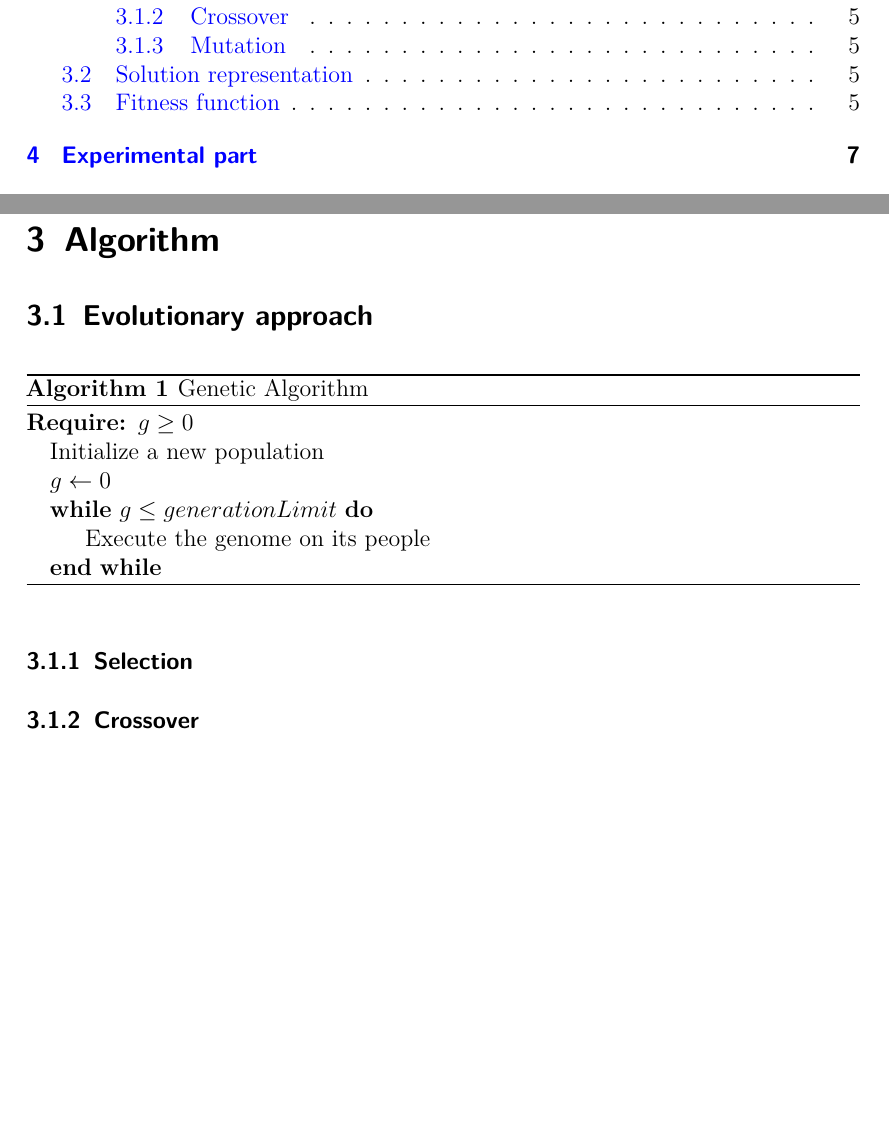
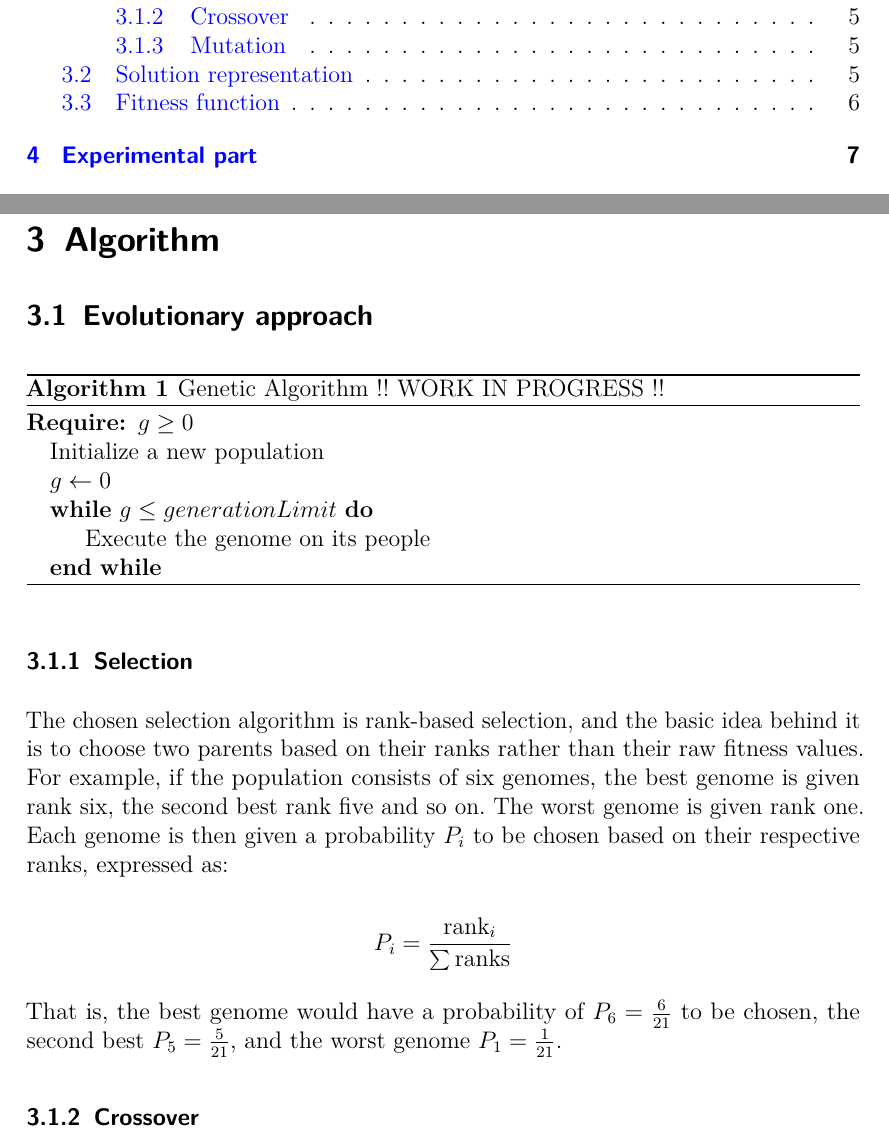
Before and after one commit to Civil-Data/Grupp24, a LaTeX document (report/main.tex, which reads report/Algorithm.tex): two parts of pages 2 and 5 of 15, joined at a grey line, cut so that both start at the same text, the shorter picture padded with empty space. Compiled offline with pdfLaTeX.

Commit message:
more algo stuff

```diff
--- a/report/Algorithm.tex
+++ b/report/Algorithm.tex
@@ -5,7 +5,7 @@
 % of your algorithm.
 
     \begin{algorithm}
-        \caption{Genetic Algorithm}\label{alg:pseudocode_ga}
+        \caption{Genetic Algorithm !! WORK IN PROGRESS !!}\label{alg:pseudocode_ga}
         \begin{algorithmic}
         \Require $g \geq 0$
         % \Ensure $y = x^n$
@@ -33,6 +33,12 @@
 
 \subsubsection{Selection}
 % Explain selection algorithm(s). Give pseudo code ?
+
+    The chosen selection algorithm is rank-based selection, and the basic idea behind it is to choose two parents based on their ranks rather than their raw fitness values. For example, if the population consists of six genomes, the best genome is given rank six, the second best rank five and so on. The worst genome is given rank one. Each genome is then given a probability $ P_i $ to be chosen based on their respective ranks, expressed as:
+
+    $$ P_i = \frac{\text{rank}_i}{\sum \text{ranks}} $$
+
+    That is, the best genome would have a probability of $ P_6 = \frac{6}{21} $ to be chosen, the second best $ P_5 = \frac{5}{21} $, and the worst genome $ P_1 = \frac{1}{21} $.
 
 \subsubsection{Crossover}
 % Explain crossover algorithm(s). Give pseudo code ?
```
Also changed, not shown: Makefile, report/main.pdf.
